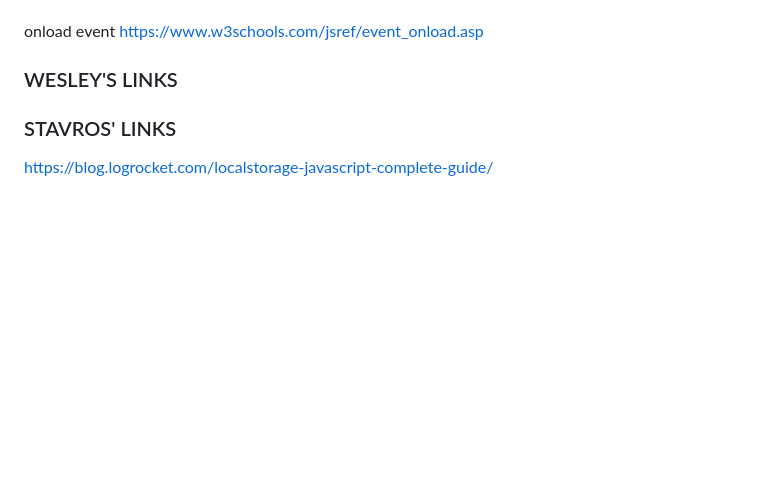
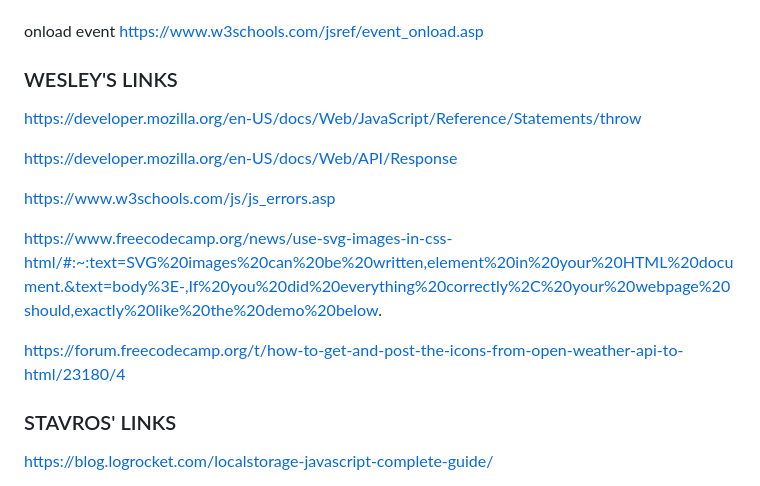
Before and after one commit to scs-bc-project-1-group-1/personalized-information-hub, a Markdown page: README.md, the part around the change. Drawn GitHub-style; blank space fills up the shorter version.

Commit message:
is the readme bugged; it deleted wesleys links - i put them back

```diff
--- a/README.md
+++ b/README.md
@@ -49,7 +49,15 @@ https://www.w3schools.com/jsref/event_onload.asp
 
 ### WESLEY'S LINKS
 
+https://developer.mozilla.org/en-US/docs/Web/JavaScript/Reference/Statements/throw
 
+https://developer.mozilla.org/en-US/docs/Web/API/Response
+
+https://www.w3schools.com/js/js_errors.asp
+
+https://www.freecodecamp.org/news/use-svg-images-in-css-html/#:~:text=SVG%20images%20can%20be%20written,element%20in%20your%20HTML%20document.&text=body%3E-,If%20you%20did%20everything%20correctly%2C%20your%20webpage%20should,exactly%20like%20the%20demo%20below.
+
+https://forum.freecodecamp.org/t/how-to-get-and-post-the-icons-from-open-weather-api-to-html/23180/4
 
 ### STAVROS' LINKS
 
```
